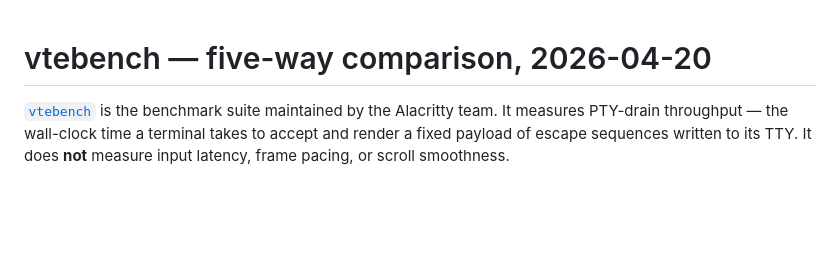
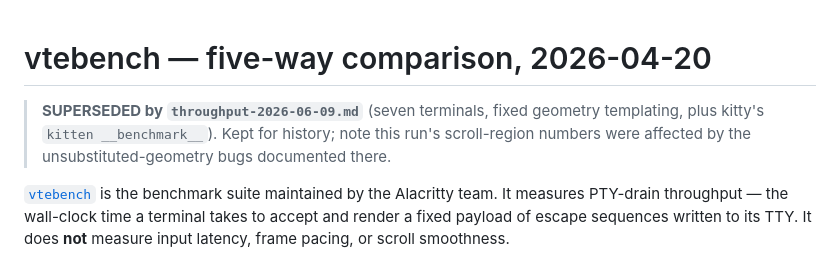
Before and after one commit to conjfrnk/blackbird, a Markdown page: docs/benchmarks/vtebench-2026-04-20.md, the part around the change. Drawn GitHub-style; blank space fills up the shorter version.

```diff
--- a/docs/benchmarks/vtebench-2026-04-20.md
+++ b/docs/benchmarks/vtebench-2026-04-20.md
@@ -1,4 +1,9 @@
 # vtebench — five-way comparison, 2026-04-20
+
+> **SUPERSEDED by `throughput-2026-06-09.md`** (seven terminals, fixed
+> geometry templating, plus kitty's `kitten __benchmark__`). Kept for
+> history; note this run's scroll-region numbers were affected by the
+> unsubstituted-geometry bugs documented there.
 
 [`vtebench`](https://github.com/alacritty/vtebench) is the benchmark suite
 maintained by the Alacritty team. It measures PTY-drain throughput — the
```
Also changed, not shown: docs/benchmarks/throughput-2026-06-09.md (added, +134 -0 lines).
